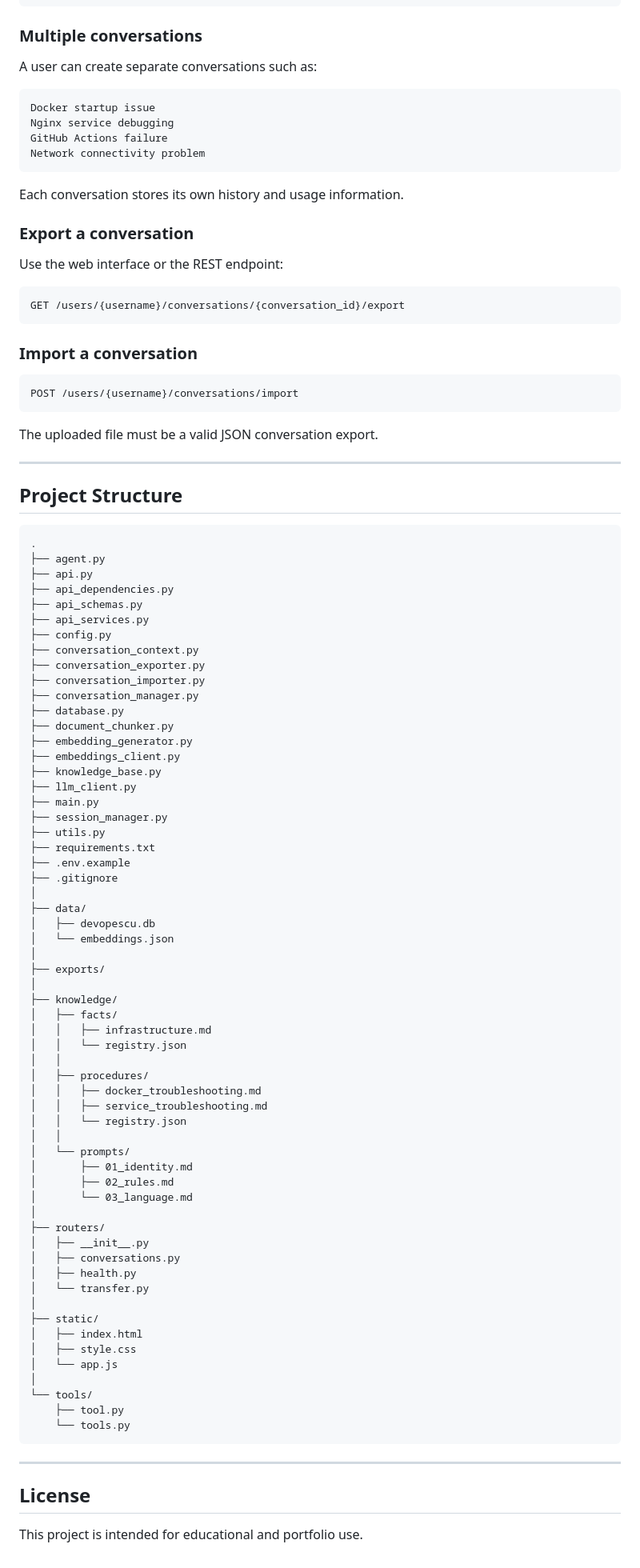
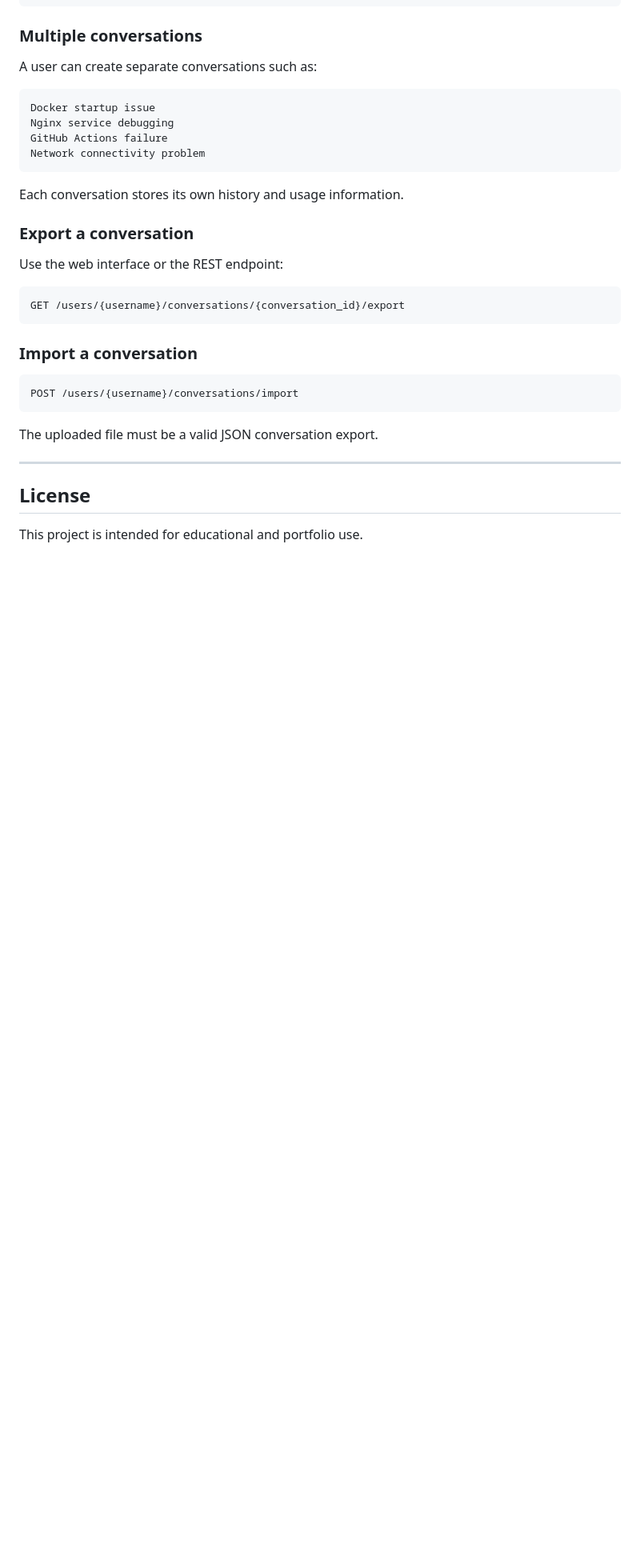
Before and after one commit to BogdanCherascuLibra/DevOpescu-DevOps_AI_Assistant, a Markdown page: README.md, the part around the change. Shown at 80% size. Rendered like a GitHub page; blank space fills up the shorter version.

Commit message:
Modify project structure from README
Modify project structure from README

````diff
--- a/README.md
+++ b/README.md
@@ -236,74 +236,7 @@ POST /users/{username}/conversations/import
 
 The uploaded file must be a valid JSON conversation export.
 
-
 ---
-
-## Project Structure
-
-```text
-.
-├── agent.py
-├── api.py
-├── api_dependencies.py
-├── api_schemas.py
-├── api_services.py
-├── config.py
-├── conversation_context.py
-├── conversation_exporter.py
-├── conversation_importer.py
-├── conversation_manager.py
-├── database.py
-├── document_chunker.py
-├── embedding_generator.py
-├── embeddings_client.py
-├── knowledge_base.py
-├── llm_client.py
-├── main.py
-├── session_manager.py
-├── utils.py
-├── requirements.txt
-├── .env.example
-├── .gitignore
-│
-├── data/
-│   ├── devopescu.db
-│   └── embeddings.json
-│
-├── exports/
-│
-├── knowledge/
-│   ├── facts/
-│   │   ├── infrastructure.md
-│   │   └── registry.json
-│   │
-│   ├── procedures/
-│   │   ├── docker_troubleshooting.md
-│   │   ├── service_troubleshooting.md
-│   │   └── registry.json
-│   │
-│   └── prompts/
-│       ├── 01_identity.md
-│       ├── 02_rules.md
-│       └── 03_language.md
-│
-├── routers/
-│   ├── __init__.py
-│   ├── conversations.py
-│   ├── health.py
-│   └── transfer.py
-│
-├── static/
-│   ├── index.html
-│   ├── style.css
-│   └── app.js
-│
-└── tools/
-    ├── tool.py
-    └── tools.py
-```
----
-
 
 ## License
 
````
